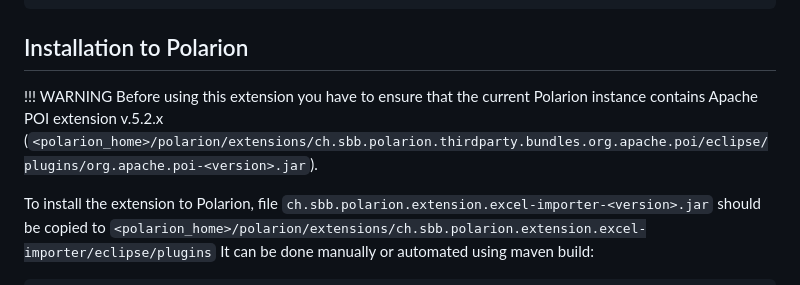
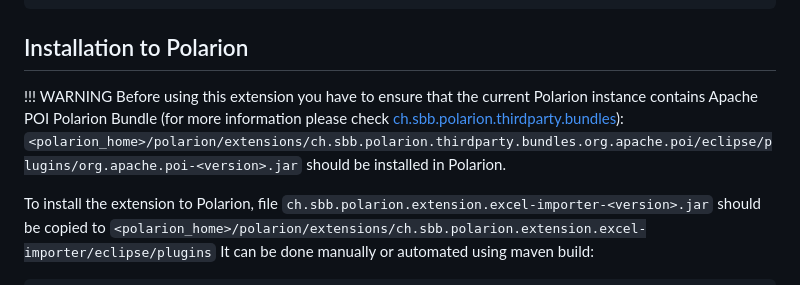
Before and after one commit to SchweizerischeBundesbahnen/ch.sbb.polarion.extension.excel-importer, a Markdown page: README.md, the part around the change. GitHub-like rendering.

Commit message:
docs: README.md updated in section about ch.sbb.polarion.thirdparty.bundles.org.apache.poi

```diff
--- a/README.md
+++ b/README.md
@@ -13,7 +13,9 @@ mvn clean package
 ## Installation to Polarion
 
 !!! WARNING
-Before using this extension you have to ensure that the current Polarion instance contains Apache POI extension v.5.2.x (`<polarion_home>/polarion/extensions/ch.sbb.polarion.thirdparty.bundles.org.apache.poi/eclipse/plugins/org.apache.poi-<version>.jar`).
+Before using this extension you have to ensure that the current Polarion instance contains Apache POI Polarion Bundle (for more information please check [ch.sbb.polarion.thirdparty.bundles](https://github.com/SchweizerischeBundesbahnen/ch.sbb.polarion.thirdparty.bundles)):
+`<polarion_home>/polarion/extensions/ch.sbb.polarion.thirdparty.bundles.org.apache.poi/eclipse/plugins/org.apache.poi-<version>.jar` should be installed in Polarion.
+
 
 To install the extension to Polarion, file `ch.sbb.polarion.extension.excel-importer-<version>.jar`
 should be copied to `<polarion_home>/polarion/extensions/ch.sbb.polarion.extension.excel-importer/eclipse/plugins`
```
